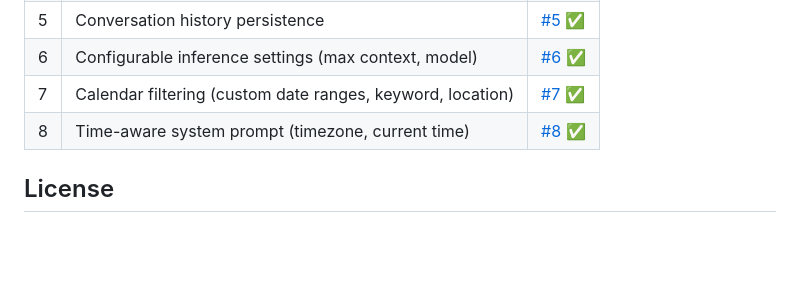
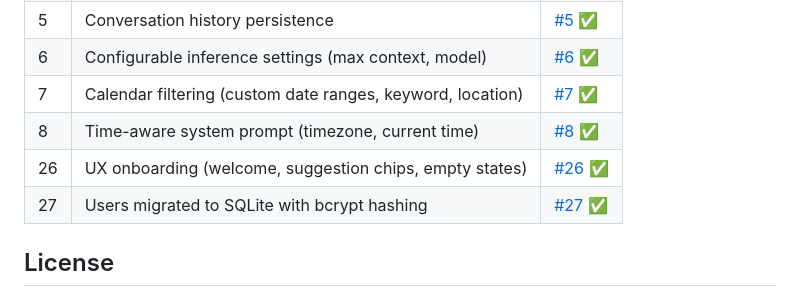
Before and after one commit to DiegoSVilla/qwelio, a Markdown page: README.md, the part around the change. Rendered like a GitHub page; blank space fills up the shorter version.

Commit message:
docs: update roadmap and auth section for issues #26 and #27

```diff
--- a/README.md
+++ b/README.md
@@ -126,6 +126,8 @@ The agent operates as a **retrieval-augmented chat loop**:
 | 6 | Configurable inference settings (max context, model) | [#6](https://github.com/DiegoSVilla/qwelio/issues/6) ✅ |
 | 7 | Calendar filtering (custom date ranges, keyword, location) | [#7](https://github.com/DiegoSVilla/qwelio/issues/7) ✅ |
 | 8 | Time-aware system prompt (timezone, current time) | [#8](https://github.com/DiegoSVilla/qwelio/issues/8) ✅ |
+| 26 | UX onboarding (welcome, suggestion chips, empty states) | [#26](https://github.com/DiegoSVilla/qwelio/issues/26) ✅ |
+| 27 | Users migrated to SQLite with bcrypt hashing | [#27](https://github.com/DiegoSVilla/qwelio/issues/27) ✅ |
 
 ## License
 
```
Also changed, not shown: AGENTS.md (+6 -3 lines).
